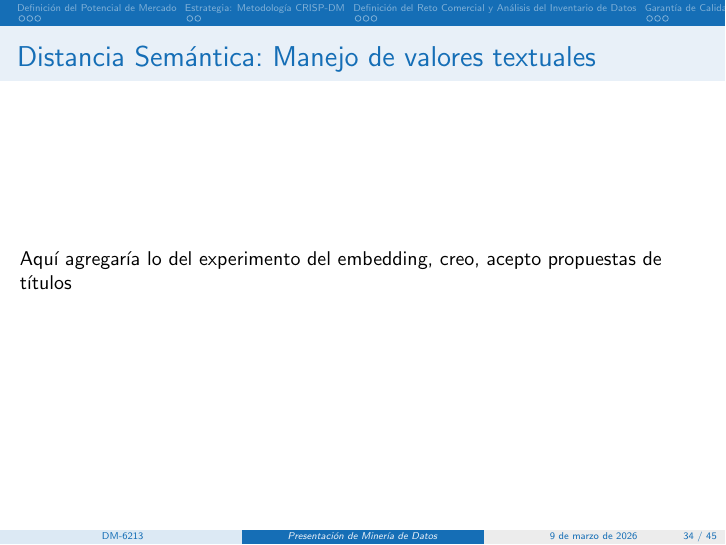
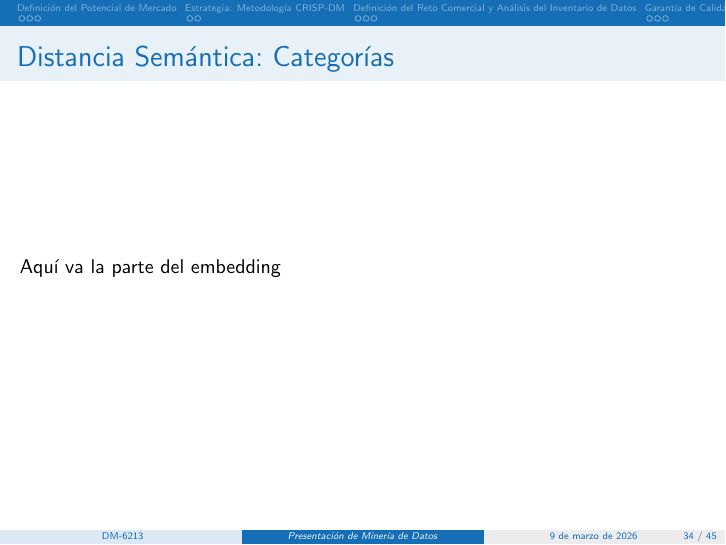
Before and after one commit to YariCB/DM_UCV_YarimaContreras, LaTeX slides (Presentation/main.tex): page 47 of 58. Compiled offline with pdfLaTeX.

```diff
--- a/Presentation/main.tex
+++ b/Presentation/main.tex
@@ -668,8 +668,8 @@
 \end{columns}
 \end{frame}
 %----- Lámina: Experimento de Embedding ---
-\begin{frame}{Distancia Semántica: Manejo de valores textuales}
-\par Aquí agregaría lo del experimento del embedding, creo, acepto propuestas de títulos
+\begin{frame}{Distancia Semántica: Categorías}
+\par Aquí va la parte del embedding
 \end{frame}
 %----- Sección de Modelado y Evaluación ---
 \section[Validación de la Capacidad de Predicción]{Validación de la Capacidad de Predicción}
```
Also changed, not shown: Presentation/main.bbl (deleted), 13 other files.
